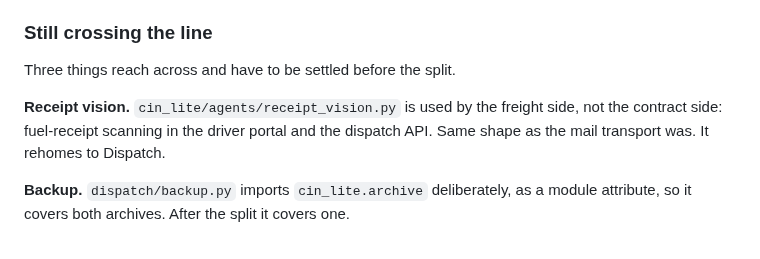
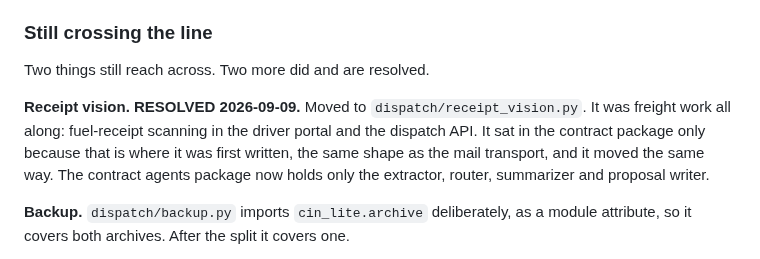
Before and after one commit to jax1313-outlook/Dispatch, a Markdown page: docs/tab-walk/PARKING_LOT.md, the part around the change. GitHub-like rendering.

Commit message:
Receipt vision resolved in the SAM packing list
Two of the four cross-line dependencies are settled now. Backup and the shared
sandbox store remain.

Co-Authored-By: Claude Opus 5 <noreply@anthropic.com>

```diff
--- a/docs/tab-walk/PARKING_LOT.md
+++ b/docs/tab-walk/PARKING_LOT.md
@@ -224,11 +224,14 @@ transport from Dispatch until it leaves, then takes a copy. Done 2026-09-09.
 
 ### Still crossing the line
 
-Three things reach across and have to be settled before the split.
+Two things still reach across. Two more did and are resolved.
 
-**Receipt vision.** `cin_lite/agents/receipt_vision.py` is used by the freight
-side, not the contract side: fuel-receipt scanning in the driver portal and the
-dispatch API. Same shape as the mail transport was. It rehomes to Dispatch.
+**Receipt vision. RESOLVED 2026-09-09.** Moved to `dispatch/receipt_vision.py`.
+It was freight work all along: fuel-receipt scanning in the driver portal and
+the dispatch API. It sat in the contract package only because that is where it
+was first written, the same shape as the mail transport, and it moved the same
+way. The contract agents package now holds only the extractor, router,
+summarizer and proposal writer.
 
 **Backup.** `dispatch/backup.py` imports `cin_lite.archive` deliberately, as a
 module attribute, so it covers both archives. After the split it covers one.
```
